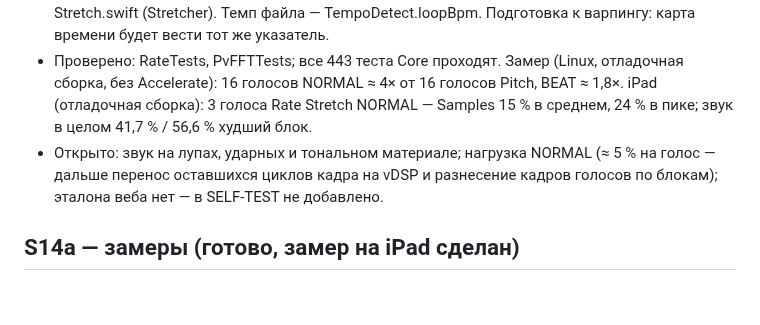
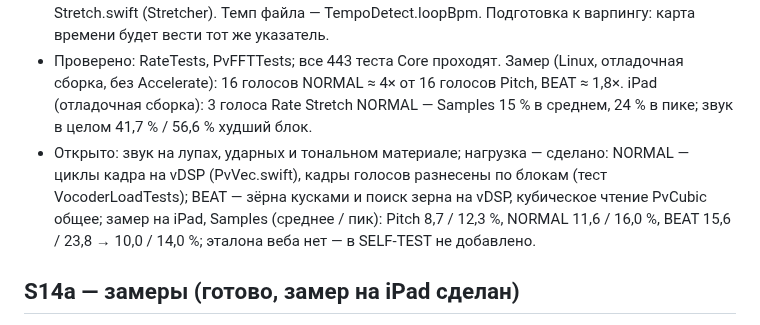
Before and after one commit to djPtrvch/JAMbo, a Markdown page: docs/SWIFT_MILESTONE_S14.md, the part around the change. Rendered like a GitHub page; blank space fills up the shorter version.

Commit message:
Документы: спецификация WARP (варпинг сэмпла); итог оптимизации таймстретча с замерами iPad
Co-Authored-By: Claude Opus 5.5 <noreply@anthropic.com>
Claude-Session: https://claude.ai/code/session_01389q7TZRwxAQ6XscjwVFaL

```diff
--- a/docs/SWIFT_MILESTONE_S14.md
+++ b/docs/SWIFT_MILESTONE_S14.md
@@ -77,7 +77,7 @@
 - Ручка 1.4 сэмплера — RATE (VoiceParam.rate, 17-й параметр голоса; NoteLocks — 17 значений); режимы Rate Pitch / Rate Stretch — SHIFT + одиночный тап (Params.rateModeId); алгоритм — Settings.stretchBeat (SETTINGS → SAMPLER → STRETCH, общий для проектов, по умолчанию NORMAL); SoundData.rateMode: 0 — Pitch, 1 — NORMAL, 2 — BEAT. Поведение — docs/ai/sound-sampler.md.
 - Общий движок: голос ведёт указатель времени (скорость — темп проекта к темпу файла и RATE) и высоту (нота, Pitch); алгоритм заполняет кусочек в 32 отсчёта. NORMAL — Core/Sampler/StretchPV.swift (Vocoder; БПФ — PvFFT.swift: vDSP на iPad, своё на Linux; atan2 и sincos — vForce), атаки — Onsets.swift (SampleData.onsets, один раз на сэмпл); BEAT — Stretch.swift (Stretcher). Темп файла — TempoDetect.loopBpm. Подготовка к варпингу: карта времени будет вести тот же указатель.
 - Проверено: RateTests, PvFFTTests; все 443 теста Core проходят. Замер (Linux, отладочная сборка, без Accelerate): 16 голосов NORMAL ≈ 4× от 16 голосов Pitch, BEAT ≈ 1,8×. iPad (отладочная сборка): 3 голоса Rate Stretch NORMAL — Samples 15 % в среднем, 24 % в пике; звук в целом 41,7 % / 56,6 % худший блок.
-- Открыто: звук на лупах, ударных и тональном материале; нагрузка NORMAL (≈ 5 % на голос — дальше перенос оставшихся циклов кадра на vDSP и разнесение кадров голосов по блокам); эталона веба нет — в SELF-TEST не добавлено.
+- Открыто: звук на лупах, ударных и тональном материале; нагрузка — сделано: NORMAL — циклы кадра на vDSP (PvVec.swift), кадры голосов разнесены по блокам (тест VocoderLoadTests); BEAT — зёрна кусками и поиск зерна на vDSP, кубическое чтение PvCubic общее; замер на iPad, Samples (среднее / пик): Pitch 8,7 / 12,3 %, NORMAL 11,6 / 16,0 %, BEAT 15,6 / 23,8 → 10,0 / 14,0 %; эталона веба нет — в SELF-TEST не добавлено.
 
 ## S14a — замеры (готово, замер на iPad сделан)
 - Колбэк: RenderProfile (Core/Util) — метки на уровне блока (не на отсчёт), время от прошлой метки — в раздел: Seq (снимки, команды, транспорт, начало MOD и FX), Samples (голоса сэмплера, прослушивание), Synth, EQ (дорожки и мастер), Mix, FX, Master (SAT, COMP, CLIP, LIM, выход), Meters (метры, скоп, спектры, стемы). За секунду звука — средняя и наибольшая доля блока, с RESET — худшая (seqlock). Часы — DispatchTime (на Apple — mach_absolute_time), ~25 чтений на блок.
```
Also changed, not shown: docs/ai/sound-sampler.md (+1 -0 lines).
